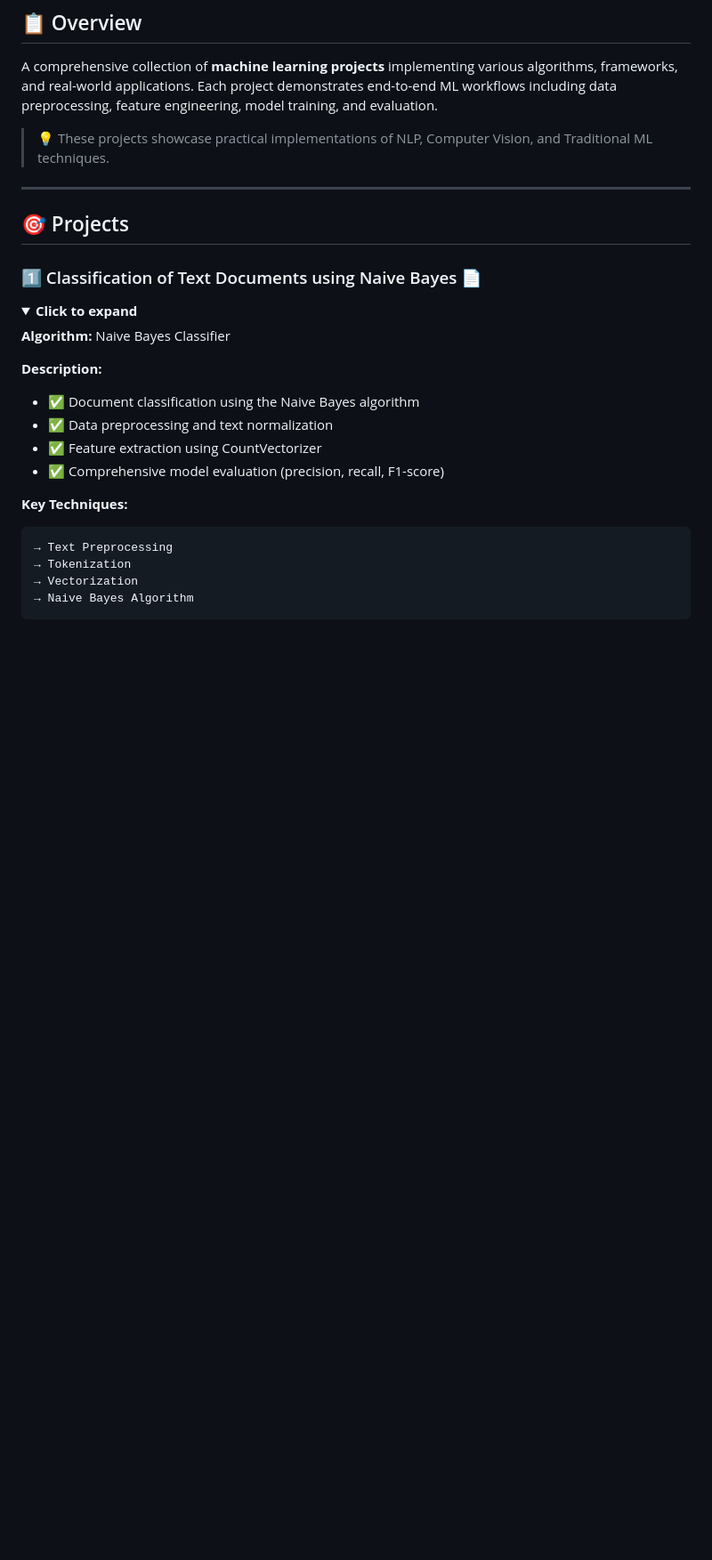
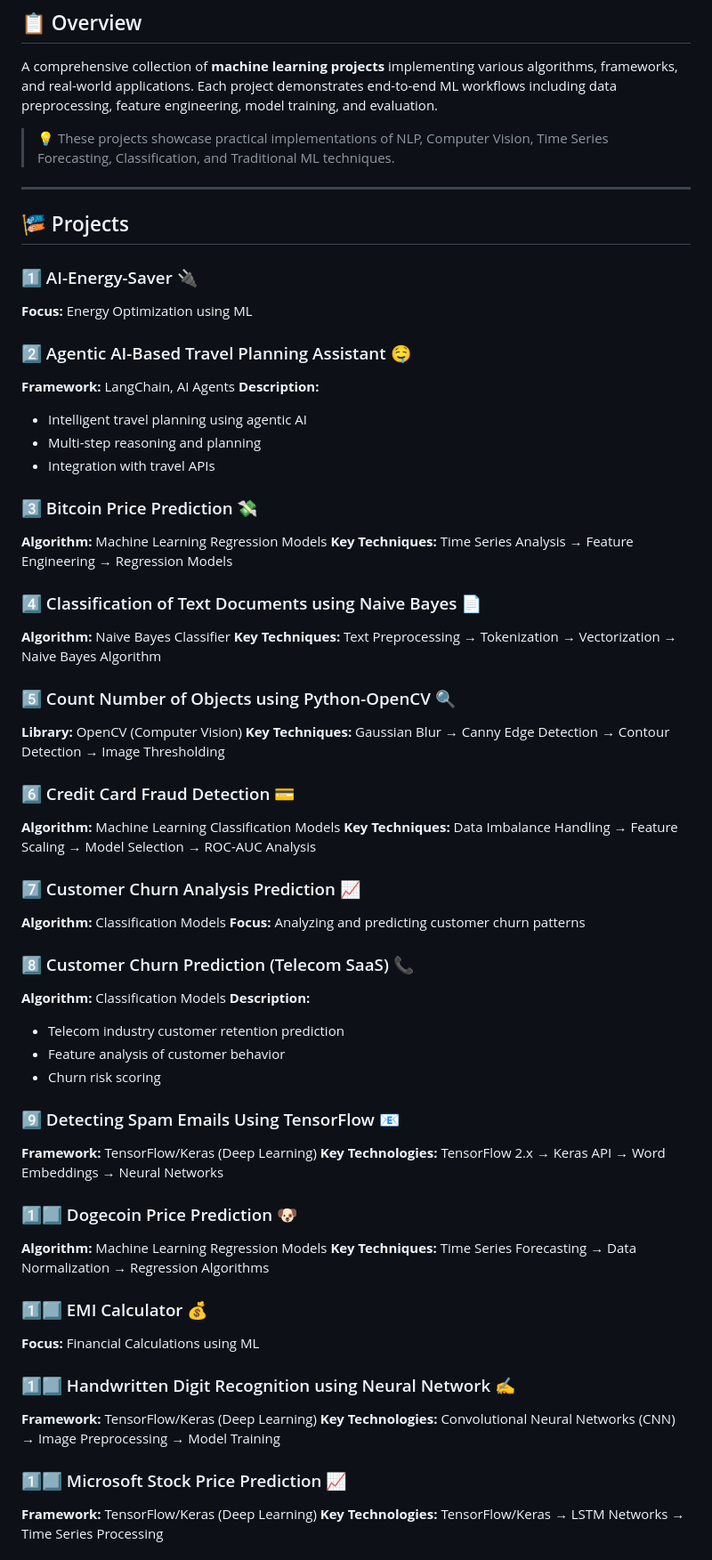
Before and after one commit to HarshChoudhary2003/Machine_Learning_Projects, a Markdown page: README.md, the part around one of its changes. Shown at 89% size. GitHub-like rendering; blank space fills up the shorter version.

Commit message:
Update README with comprehensive project descriptions and all 20 ML projects
Updated project details, improved formatting, and added new projects to the README.

````diff
--- a/README.md
+++ b/README.md
@@ -20,30 +13,65 @@
 
 A comprehensive collection of **machine learning projects** implementing various algorithms, frameworks, and real-world applications. Each project demonstrates end-to-end ML workflows including data preprocessing, feature engineering, model training, and evaluation.
 
-> 💡 These projects showcase practical implementations of NLP, Computer Vision, and Traditional ML techniques.
+> 💡 These projects showcase practical implementations of NLP, Computer Vision, Time Series Forecasting, Classification, and Traditional ML techniques.
 
 ---
 
-## 🎯 Projects
+## 🎏 Projects
 
-### 1️⃣ Classification of Text Documents using Naive Bayes 📄
-<details open>
-<summary><b>Click to expand</b></summary>
+### 1️⃣ AI-Energy-Saver 🔌
+**Focus:** Energy Optimization using ML
 
+### 2️⃣ Agentic AI-Based Travel Planning Assistant 🤤
+**Framework:** LangChain, AI Agents
+**Description:**
+- Intelligent travel planning using agentic AI
+- Multi-step reasoning and planning
+- Integration with travel APIs
+
+### 3️⃣ Bitcoin Price Prediction 💸
+**Algorithm:** Machine Learning Regression Models
+**Key Techniques:** Time Series Analysis → Feature Engineering → Regression Models
+
+### 4️⃣ Classification of Text Documents using Naive Bayes 📄
 **Algorithm:** Naive Bayes Classifier
+**Key Techniques:** Text Preprocessing → Tokenization → Vectorization → Naive Bayes Algorithm
 
+### 5️⃣ Count Number of Objects using Python-OpenCV 🔍
+**Library:** OpenCV (Computer Vision)
+**Key Techniques:** Gaussian Blur → Canny Edge Detection → Contour Detection → Image Thresholding
+
+### 6️⃣ Credit Card Fraud Detection 💳
+**Algorithm:** Machine Learning Classification Models
+**Key Techniques:** Data Imbalance Handling → Feature Scaling → Model Selection → ROC-AUC Analysis
+
+### 7️⃣ Customer Churn Analysis Prediction 📈
+**Algorithm:** Classification Models
+**Focus:** Analyzing and predicting customer churn patterns
+
+### 8️⃣ Customer Churn Prediction (Telecom SaaS) 📞
+**Algorithm:** Classification Models
 **Description:**
-- ✅ Document classification using the Naive Bayes algorithm
-- ✅ Data preprocessing and text normalization
-- ✅ Feature extraction using CountVectorizer
-- ✅ Comprehensive model evaluation (precision, recall, F1-score)
+- Telecom industry customer retention prediction
+- Feature analysis of customer behavior
+- Churn risk scoring
 
-**Key Techniques:**
-```
-→ Text Preprocessing
-→ Tokenization
-→ Vectorization
-→ Naive Bayes Algorithm
-```
+### 9️⃣ Detecting Spam Emails Using TensorFlow 📧
+**Framework:** TensorFlow/Keras (Deep Learning)
+**Key Technologies:** TensorFlow 2.x → Keras API → Word Embeddings → Neural Networks
 
-</details>
+### 1️⃣⃣ Dogecoin Price Prediction 🐶
+**Algorithm:** Machine Learning Regression Models
+**Key Techniques:** Time Series Forecasting → Data Normalization → Regression Algorithms
+
+### 1️⃣⃣ EMI Calculator 💰
+**Focus:** Financial Calculations using ML
+
+### 1️⃣⃣ Handwritten Digit Recognition using Neural Network ✍️
+**Framework:** TensorFlow/Keras (Deep Learning)
+**Key Technologies:** Convolutional Neural Networks (CNN) → Image Preprocessing → Model Training
+
+### 1️⃣⃣ Microsoft Stock Price Prediction 📈
+**Framework:** TensorFlow/Keras (Deep Learning)
+**Key Technologies:** TensorFlow/Keras → LSTM Networks → Time Series Processing
+
````
Also changed, not shown: other parts of README.md (+79 -290 lines).
